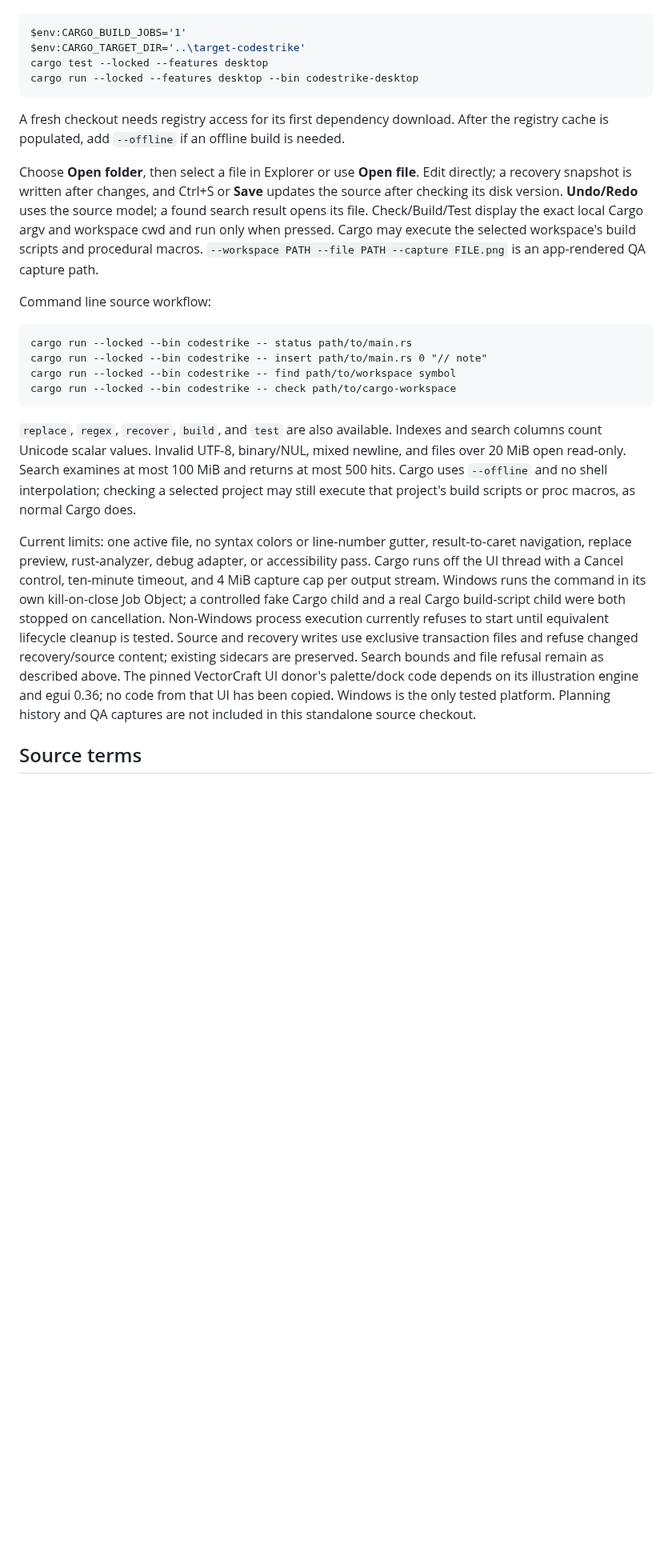
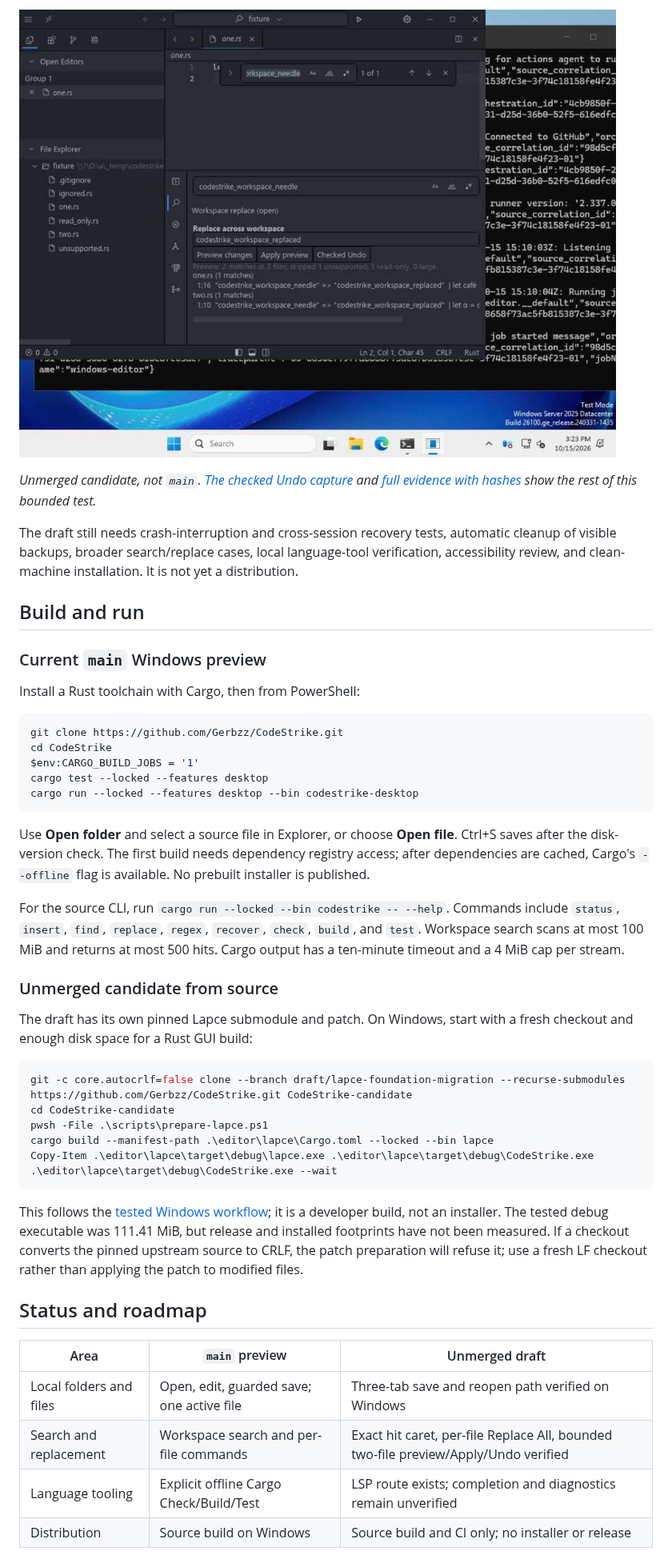
Before and after one commit to Gerbzz/CodeStrike, a Markdown page: README.md, the part around one of its changes. Shown at 80% size. Rendered like a GitHub page; pictures changed too: assets/screenshots/codestrike-candidate-replace-preview.jpg (added); blank space fills up the shorter version.

Commit message:
Present CodeStrike main and draft editor honestly

````diff
--- a/README.md
+++ b/README.md
@@ -43,27 +56,48 @@ Launch on Windows from this directory:
+![Unedited Windows CI capture of the two-file workspace replacement preview in the unmerged candidate](assets/screenshots/codestrike-candidate-replace-preview.jpg)
+
+*Unmerged candidate, not `main`. [The checked Undo capture](assets/screenshots/codestrike-candidate-undo.jpg) and [full evidence with hashes](docs/CANDIDATE_SCREENSHOTS.md) show the rest of this bounded test.*
+
+The draft still needs crash-interruption and cross-session recovery tests, automatic cleanup of visible backups, broader search/replace cases, local language-tool verification, accessibility review, and clean-machine installation. It is not yet a distribution.
+
+## Build and run
+
+### Current `main` Windows preview
+
+Install a Rust toolchain with Cargo, then from PowerShell:
 
 ```powershell
-$env:CARGO_BUILD_JOBS='1'
-$env:CARGO_TARGET_DIR='..\target-codestrike'
+git clone https://github.com/Gerbzz/CodeStrike.git
+cd CodeStrike
+$env:CARGO_BUILD_JOBS = '1'
 cargo test --locked --features desktop
 cargo run --locked --features desktop --bin codestrike-desktop
 ```
 
-A fresh checkout needs registry access for its first dependency download. After the registry cache is populated, add `--offline` if an offline build is needed.
+Use **Open folder** and select a source file in Explorer, or choose **Open file**. Ctrl+S saves after the disk-version check. The first build needs dependency registry access; after dependencies are cached, Cargo's `--offline` flag is available. No prebuilt installer is published.
 
-Choose **Open folder**, then select a file in Explorer or use **Open file**. Edit directly; a recovery snapshot is written after changes, and Ctrl+S or **Save** updates the source after checking its disk version. **Undo/Redo** uses the source model; a found search result opens its file. Check/Build/Test display the exact local Cargo argv and workspace cwd and run only when pressed. Cargo may execute the selected workspace's build scripts and procedural macros. `--workspace PATH --file PATH --capture FILE.png` is an app-rendered QA capture path.
+For the source CLI, run `cargo run --locked --bin codestrike -- --help`. Commands include `status`, `insert`, `find`, `replace`, `regex`, `recover`, `check`, `build`, and `test`. Workspace search scans at most 100 MiB and returns at most 500 hits. Cargo output has a ten-minute timeout and a 4 MiB cap per stream.
 
-Command line source workflow:
+### Unmerged candidate from source
 
-```text
-cargo run --locked --bin codestrike -- status path/to/main.rs
-cargo run --locked --bin codestrike -- insert path/to/main.rs 0 "// note"
-cargo run --locked --bin codestrike -- find path/to/workspace symbol
-cargo run --locked --bin codestrike -- check path/to/cargo-workspace
+The draft has its own pinned Lapce submodule and patch. On Windows, start with a fresh checkout and enough disk space for a Rust GUI build:
+
+```powershell
+git -c core.autocrlf=false clone --branch draft/lapce-foundation-migration --recurse-submodules https://github.com/Gerbzz/CodeStrike.git CodeStrike-candidate
+cd CodeStrike-candidate
+pwsh -File .\scripts\prepare-lapce.ps1
+cargo build --manifest-path .\editor\lapce\Cargo.toml --locked --bin lapce
+Copy-Item .\editor\lapce\target\debug\lapce.exe .\editor\lapce\target\debug\CodeStrike.exe
+.\editor\lapce\target\debug\CodeStrike.exe --wait
 ```
 
-`replace`, `regex`, `recover`, `build`, and `test` are also available. Indexes and search columns count Unicode scalar values. Invalid UTF-8, binary/NUL, mixed newline, and files over 20 MiB open read-only. Search examines at most 100 MiB and returns at most 500 hits. Cargo uses `--offline` and no shell interpolation; checking a selected project may still execute that project's build scripts or proc macros, as normal Cargo does.
+This follows the [tested Windows workflow](https://github.com/Gerbzz/CodeStrike/blob/draft/lapce-foundation-migration/.github/workflows/editor-candidate.yml); it is a developer build, not an installer. The tested debug executable was 111.41 MiB, but release and installed footprints have not been measured. If a checkout converts the pinned upstream source to CRLF, the patch preparation will refuse it; use a fresh LF checkout rather than applying the patch to modified files.
 
-Current limits: one active file, no syntax colors or line-number gutter, result-to-caret navigation, replace preview, rust-analyzer, debug adapter, or accessibility pass. Cargo runs off the UI thread with a Cancel control, ten-minute timeout, and 4 MiB capture cap per output stream. Windows runs the command in its own kill-on-close Job Object; a controlled fake Cargo child and a real Cargo build-script child were both stopped on cancellation. Non-Windows process execution currently refuses to start until equivalent lifecycle cleanup is tested. Source and recovery writes use exclusive transaction files and refuse changed recovery/source content; existing sidecars are preserved. Search bounds and file refusal remain as described above. The pinned VectorCraft UI donor's palette/dock code depends on its illustration engine and egui 0.36; no code from that UI has been copied. Windows is the only tested platform. Planning history and QA captures are not included in this standalone source checkout.
+## Status and roadmap
 
-## Source terms
+| Area | `main` preview | Unmerged draft |
+| --- | --- | --- |
+| Local folders and files | Open, edit, guarded save; one active file | Three-tab save and reopen path verified on Windows |
+| Search and replacement | Workspace search and per-file commands | Exact hit caret, per-file Replace All, bounded two-file preview/Apply/Undo verified |
+| Language tooling | Explicit offline Cargo Check/Build/Test | LSP route exists; completion and diagnostics remain unverified |
+| Distribution | Source build on Windows | Source build and CI only; no installer or release |
 
````
Also changed, not shown: other parts of README.md (+36 -21 lines), docs/CANDIDATE_SCREENSHOTS.md (added, +20 -0 lines), assets/screenshots/codestrike-candidate-tabs.jpg (added), assets/screenshots/codestrike-candidate-undo.jpg (added).
